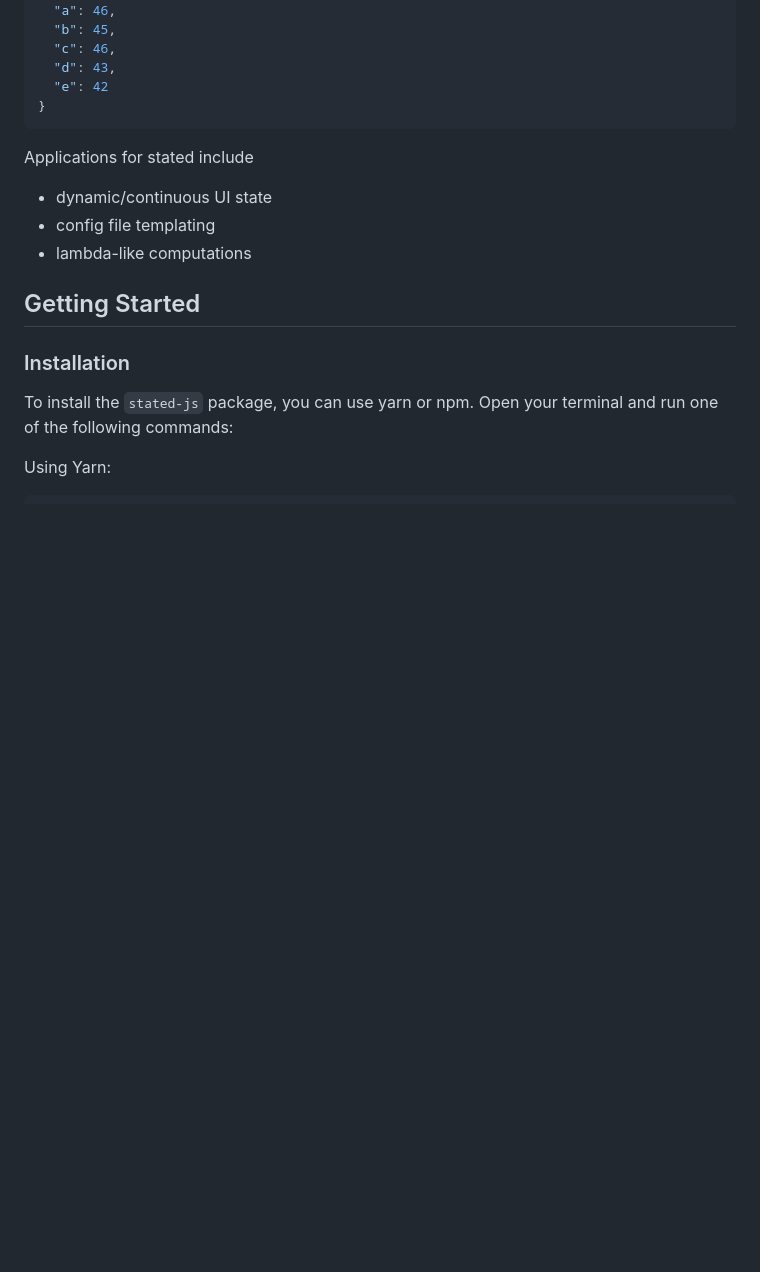
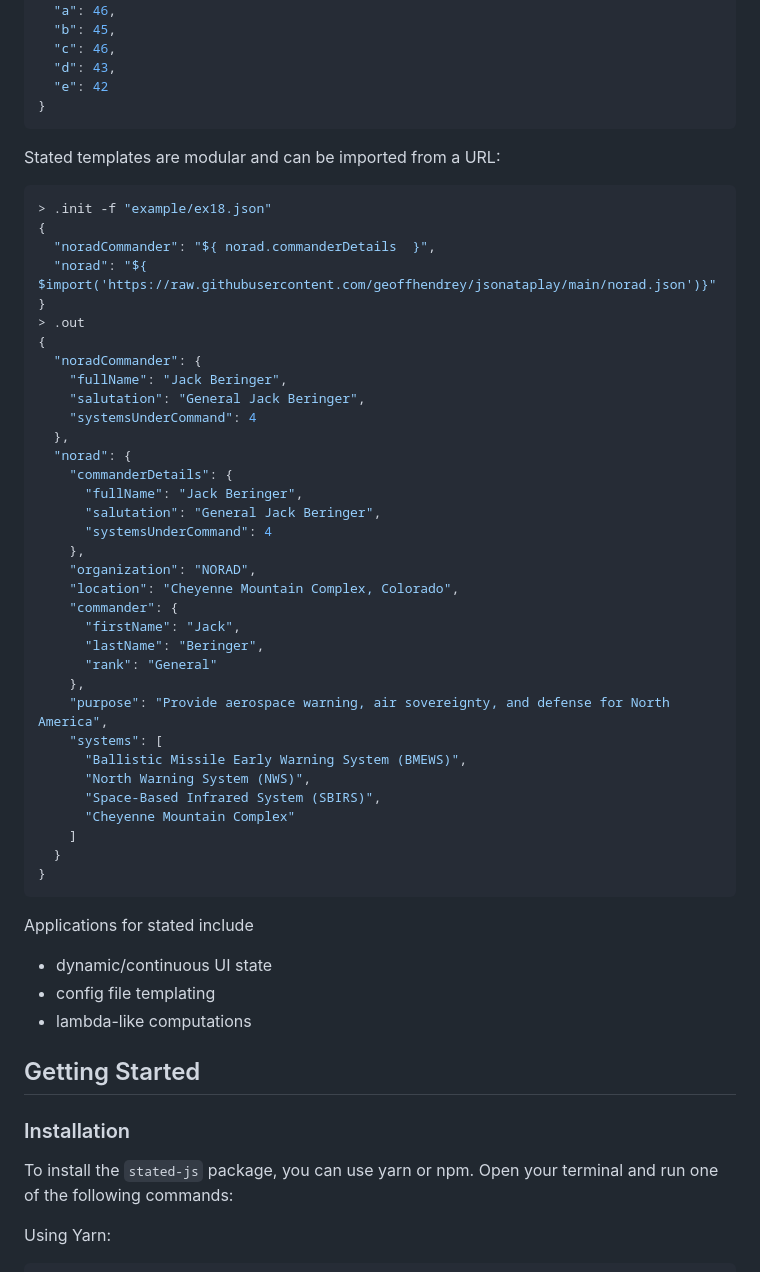
Before and after one commit to cisco-open/stated, a Markdown page: README.md, the part around the change. Rendered like a GitHub page; blank space fills up the shorter version.

Commit message:
improve README

````diff
--- a/README.md
+++ b/README.md
@@ -51,6 +51,43 @@ falken$ stated
   "c": 46,
   "d": 43,
   "e": 42
+}
+```
+Stated templates are modular and can be imported from a URL:
+```bash
+> .init -f "example/ex18.json"
+{
+  "noradCommander": "${ norad.commanderDetails  }",
+  "norad": "${ $import('https://raw.githubusercontent.com/geoffhendrey/jsonataplay/main/norad.json')}"
+}
+> .out
+{
+  "noradCommander": {
+    "fullName": "Jack Beringer",
+    "salutation": "General Jack Beringer",
+    "systemsUnderCommand": 4
+  },
+  "norad": {
+    "commanderDetails": {
+      "fullName": "Jack Beringer",
+      "salutation": "General Jack Beringer",
+      "systemsUnderCommand": 4
+    },
+    "organization": "NORAD",
+    "location": "Cheyenne Mountain Complex, Colorado",
+    "commander": {
+      "firstName": "Jack",
+      "lastName": "Beringer",
+      "rank": "General"
+    },
+    "purpose": "Provide aerospace warning, air sovereignty, and defense for North America",
+    "systems": [
+      "Ballistic Missile Early Warning System (BMEWS)",
+      "North Warning System (NWS)",
+      "Space-Based Infrared System (SBIRS)",
+      "Cheyenne Mountain Complex"
+    ]
+  }
 }
 ```
 
````
